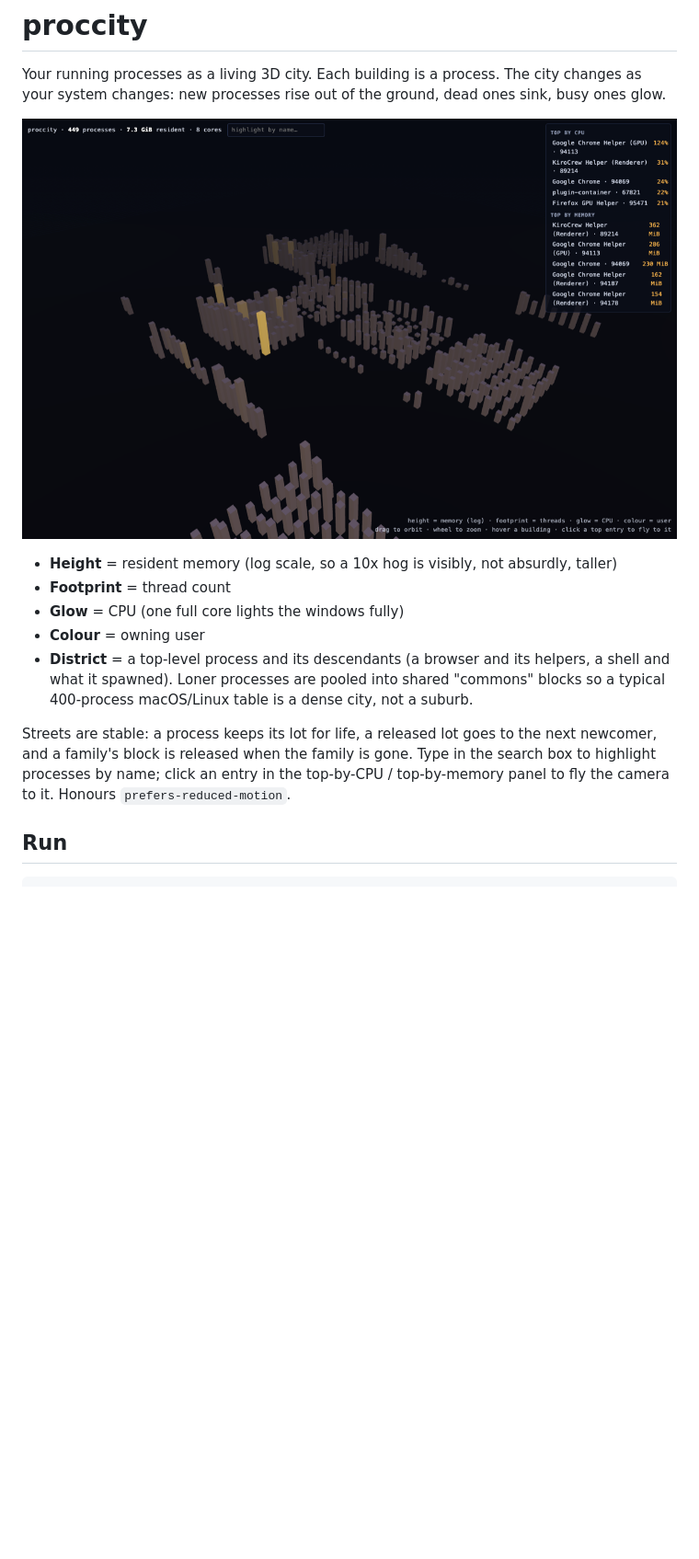
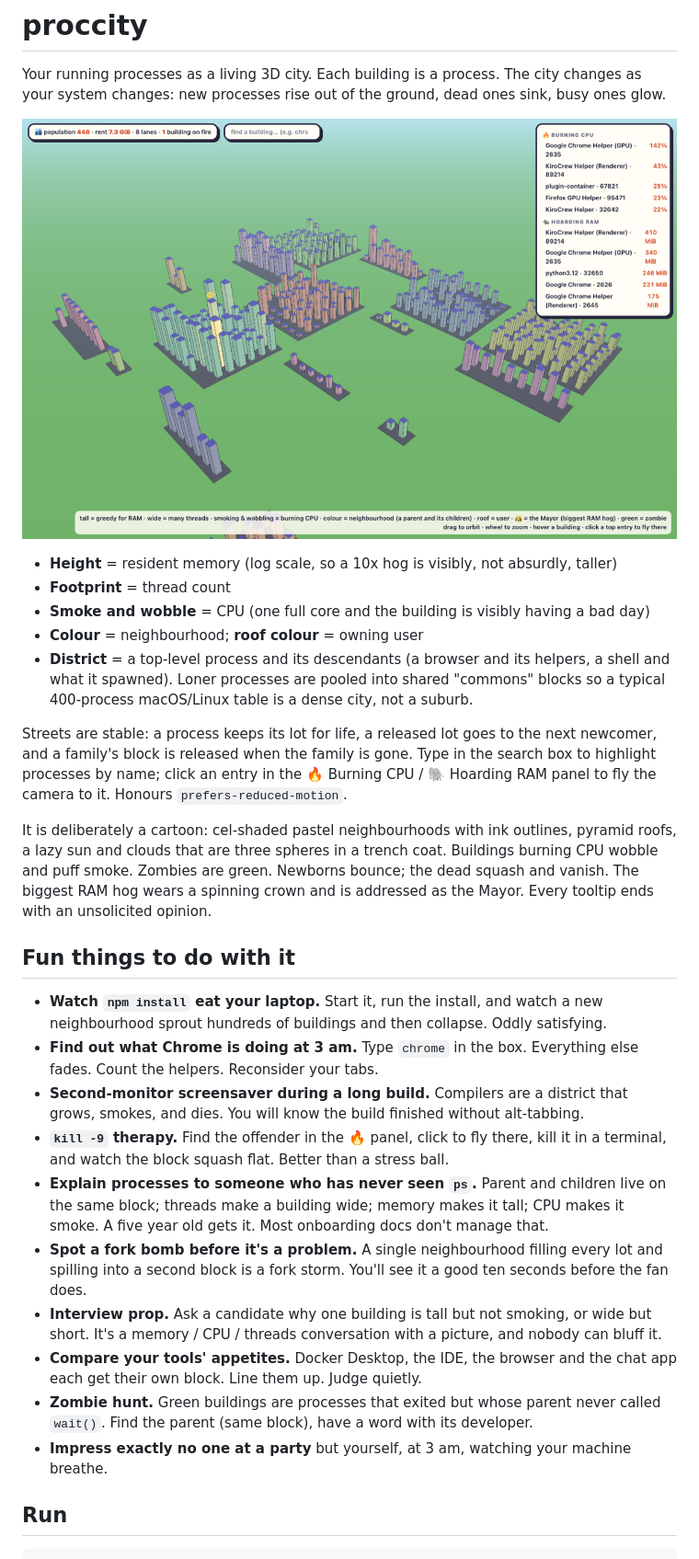
Before and after one commit to AmitSinghOM/proccity, a Markdown page: README.md, the part around the change printed below. Shown: that part at 92% size. Drawn GitHub-style; pictures changed too: docs/screenshot.png; blank space fills up the shorter version.

```diff
--- a/README.md
+++ b/README.md
@@ -7,16 +7,46 @@ your system changes: new processes rise out of the ground, dead ones sink, busy
 
 - **Height** = resident memory (log scale, so a 10x hog is visibly, not absurdly, taller)
 - **Footprint** = thread count
-- **Glow** = CPU (one full core lights the windows fully)
-- **Colour** = owning user
+- **Smoke and wobble** = CPU (one full core and the building is visibly having a bad day)
+- **Colour** = neighbourhood; **roof colour** = owning user
 - **District** = a top-level process and its descendants (a browser and its helpers, a shell
   and what it spawned). Loner processes are pooled into shared "commons" blocks so a typical
   400-process macOS/Linux table is a dense city, not a suburb.
 
 Streets are stable: a process keeps its lot for life, a released lot goes to the next
 newcomer, and a family's block is released when the family is gone. Type in the search box
-to highlight processes by name; click an entry in the top-by-CPU / top-by-memory panel to
-fly the camera to it. Honours `prefers-reduced-motion`.
+to highlight processes by name; click an entry in the 🔥 Burning CPU / 🐘 Hoarding RAM panel
+to fly the camera to it. Honours `prefers-reduced-motion`.
+
+It is deliberately a cartoon: cel-shaded pastel neighbourhoods with ink outlines, pyramid
+roofs, a lazy sun and clouds that are three spheres in a trench coat. Buildings burning CPU
+wobble and puff smoke. Zombies are green. Newborns bounce; the dead squash and vanish. The
+biggest RAM hog wears a spinning crown and is addressed as the Mayor. Every tooltip ends with
+an unsolicited opinion.
+
+## Fun things to do with it
+
+- **Watch `npm install` eat your laptop.** Start it, run the install, and watch a new
+  neighbourhood sprout hundreds of buildings and then collapse. Oddly satisfying.
+- **Find out what Chrome is doing at 3 am.** Type `chrome` in the box. Everything else fades.
+  Count the helpers. Reconsider your tabs.
+- **Second-monitor screensaver during a long build.** Compilers are a district that grows,
+  smokes, and dies. You will know the build finished without alt-tabbing.
+- **`kill -9` therapy.** Find the offender in the 🔥 panel, click to fly there, kill it in a
+  terminal, and watch the block squash flat. Better than a stress ball.
+- **Explain processes to someone who has never seen `ps`.** Parent and children live on the
+  same block; threads make a building wide; memory makes it tall; CPU makes it smoke. A five
+  year old gets it. Most onboarding docs don't manage that.
+- **Spot a fork bomb before it's a problem.** A single neighbourhood filling every lot and
+  spilling into a second block is a fork storm. You'll see it a good ten seconds before the
+  fan does.
+- **Interview prop.** Ask a candidate why one building is tall but not smoking, or wide but
+  short. It's a memory / CPU / threads conversation with a picture, and nobody can bluff it.
+- **Compare your tools' appetites.** Docker Desktop, the IDE, the browser and the chat app
+  each get their own block. Line them up. Judge quietly.
+- **Zombie hunt.** Green buildings are processes that exited but whose parent never called
+  `wait()`. Find the parent (same block), have a word with its developer.
+- **Impress exactly no one at a party** but yourself, at 3 am, watching your machine breathe.
 
 ## Run
 
```
Also changed, not shown: other parts of README.md (+1 -1 lines), 3 other files.
